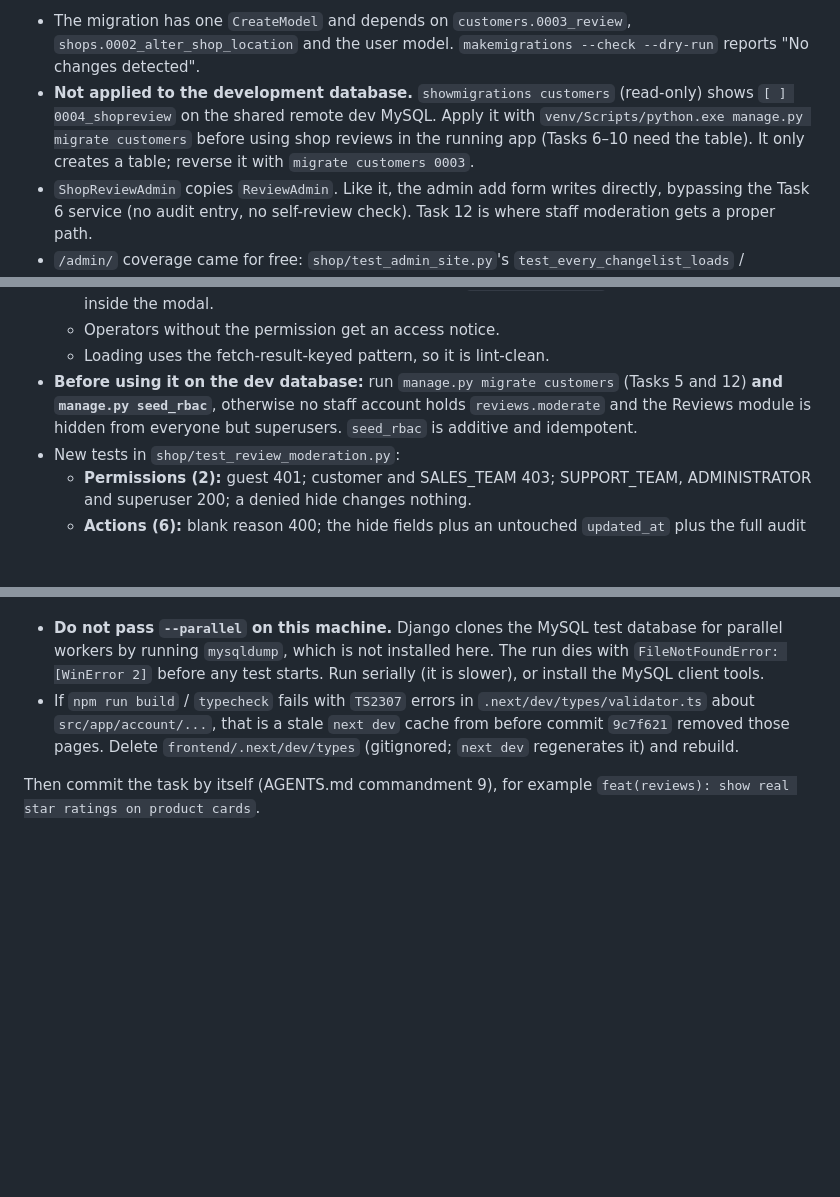
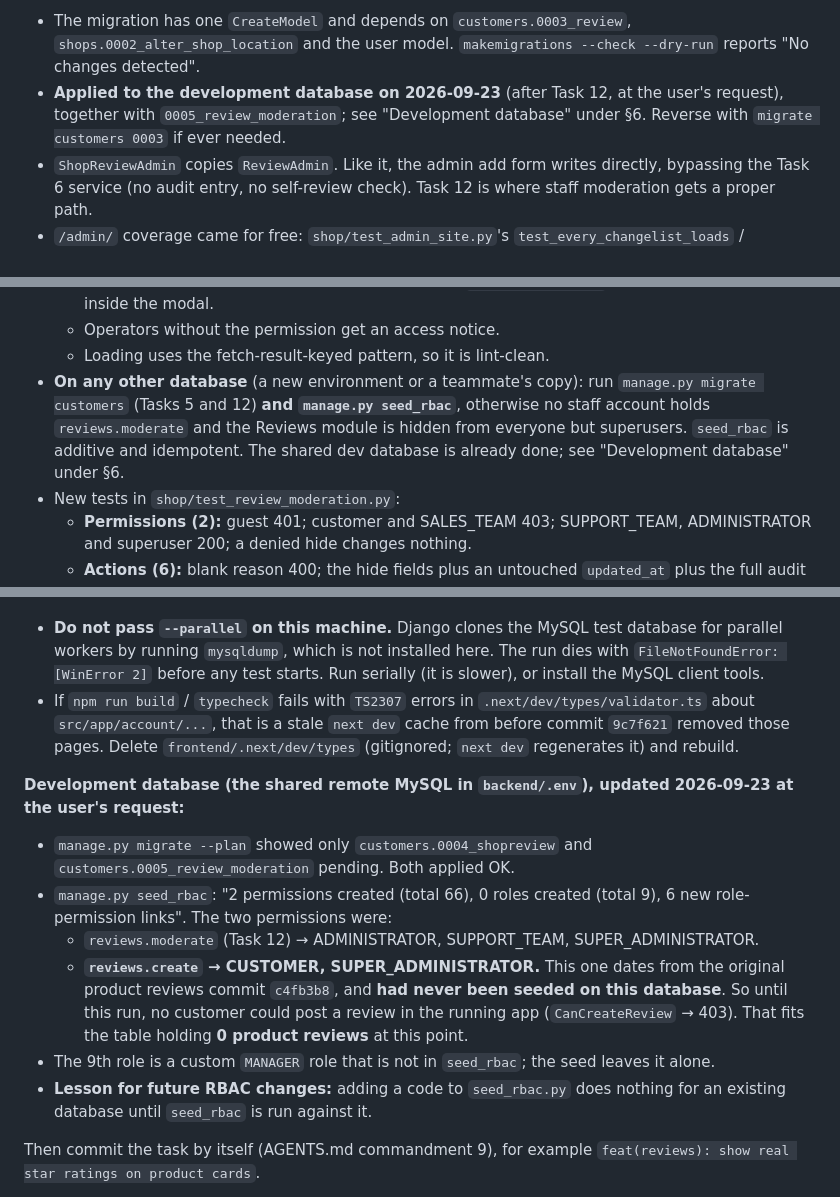
Before and after one commit to RoknuzzamanRokon/ecom-mini-shop, a Markdown page: docs/REVIEW_AND_RATING.md, 3 parts joined by grey strips. Drawn GitHub-style; blank space fills up the shorter version.

Commit message:
docs(reviews): record the development database update
customers 0004 and 0005 are applied to the shared development database
and seed_rbac has been run on it. The seed also created reviews.create,
which had never been seeded there since the product reviews commit
c4fb3b8, so customers could not post reviews in the running app until
now. The notes that said the migration was still pending are updated.

Co-Authored-By: Claude Opus 5.5 (1M context) <noreply@anthropic.com>

```diff
--- a/docs/REVIEW_AND_RATING.md
+++ b/docs/REVIEW_AND_RATING.md
@@ -311,11 +311,9 @@ and the tests pass.
 - The migration has one `CreateModel` and depends on `customers.0003_review`,
   `shops.0002_alter_shop_location` and the user model. `makemigrations --check
   --dry-run` reports "No changes detected".
-- **Not applied to the development database.** `showmigrations customers` (read-only)
-  shows `[ ] 0004_shopreview` on the shared remote dev MySQL. Apply it with
-  `venv/Scripts/python.exe manage.py migrate customers` before using shop reviews in
-  the running app (Tasks 6–10 need the table). It only creates a table; reverse it
-  with `migrate customers 0003`.
+- **Applied to the development database on 2026-09-23** (after Task 12, at the
+  user's request), together with `0005_review_moderation`; see "Development database"
+  under §6. Reverse with `migrate customers 0003` if ever needed.
 - `ShopReviewAdmin` copies `ReviewAdmin`. Like it, the admin add form writes
   directly, bypassing the Task 6 service (no audit entry, no self-review check).
   Task 12 is where staff moderation gets a proper path.
@@ -750,10 +748,11 @@ sort is done).
     a backend error stays inside the modal.
   - Operators without the permission get an access notice.
   - Loading uses the fetch-result-keyed pattern, so it is lint-clean.
-- **Before using it on the dev database:** run `manage.py migrate customers` (Tasks 5
-  and 12) **and `manage.py seed_rbac`**, otherwise no staff account holds
-  `reviews.moderate` and the Reviews module is hidden from everyone but
-  superusers. `seed_rbac` is additive and idempotent.
+- **On any other database** (a new environment or a teammate's copy): run
+  `manage.py migrate customers` (Tasks 5 and 12) **and `manage.py seed_rbac`**,
+  otherwise no staff account holds `reviews.moderate` and the Reviews module is
+  hidden from everyone but superusers. `seed_rbac` is additive and idempotent. The
+  shared dev database is already done; see "Development database" under §6.
 - New tests in `shop/test_review_moderation.py`:
   - **Permissions (2):** guest 401; customer and SALES_TEAM 403; SUPPORT_TEAM,
     ADMINISTRATOR and superuser 200; a denied hide changes nothing.
@@ -809,6 +808,25 @@ npm run build
   `next dev` cache from before commit `9c7f621` removed those pages. Delete
   `frontend/.next/dev/types` (gitignored; `next dev` regenerates it) and rebuild.
 
+**Development database (the shared remote MySQL in `backend/.env`), updated
+2026-09-23 at the user's request:**
+
+- `manage.py migrate --plan` showed only `customers.0004_shopreview` and
+  `customers.0005_review_moderation` pending. Both applied OK.
+- `manage.py seed_rbac`: "2 permissions created (total 66), 0 roles created
+  (total 9), 6 new role-permission links". The two permissions were:
+  - `reviews.moderate` (Task 12) → ADMINISTRATOR, SUPPORT_TEAM,
+    SUPER_ADMINISTRATOR.
+  - **`reviews.create` → CUSTOMER, SUPER_ADMINISTRATOR.** This one dates from the
+    original product reviews commit `c4fb3b8`, and **had never been seeded on this
+    database**. So until this run, no customer could post a review in the running
+    app (`CanCreateReview` → 403). That fits the table holding **0 product reviews**
+    at this point.
+- The 9th role is a custom `MANAGER` role that is not in `seed_rbac`; the seed
+  leaves it alone.
+- **Lesson for future RBAC changes:** adding a code to `seed_rbac.py` does nothing
+  for an existing database until `seed_rbac` is run against it.
+
 Then commit the task by itself (AGENTS.md commandment 9), for example
 `feat(reviews): show real star ratings on product cards`.
 
```
Also changed, not shown: other parts of docs/REVIEW_AND_RATING.md (+2 -2 lines).
